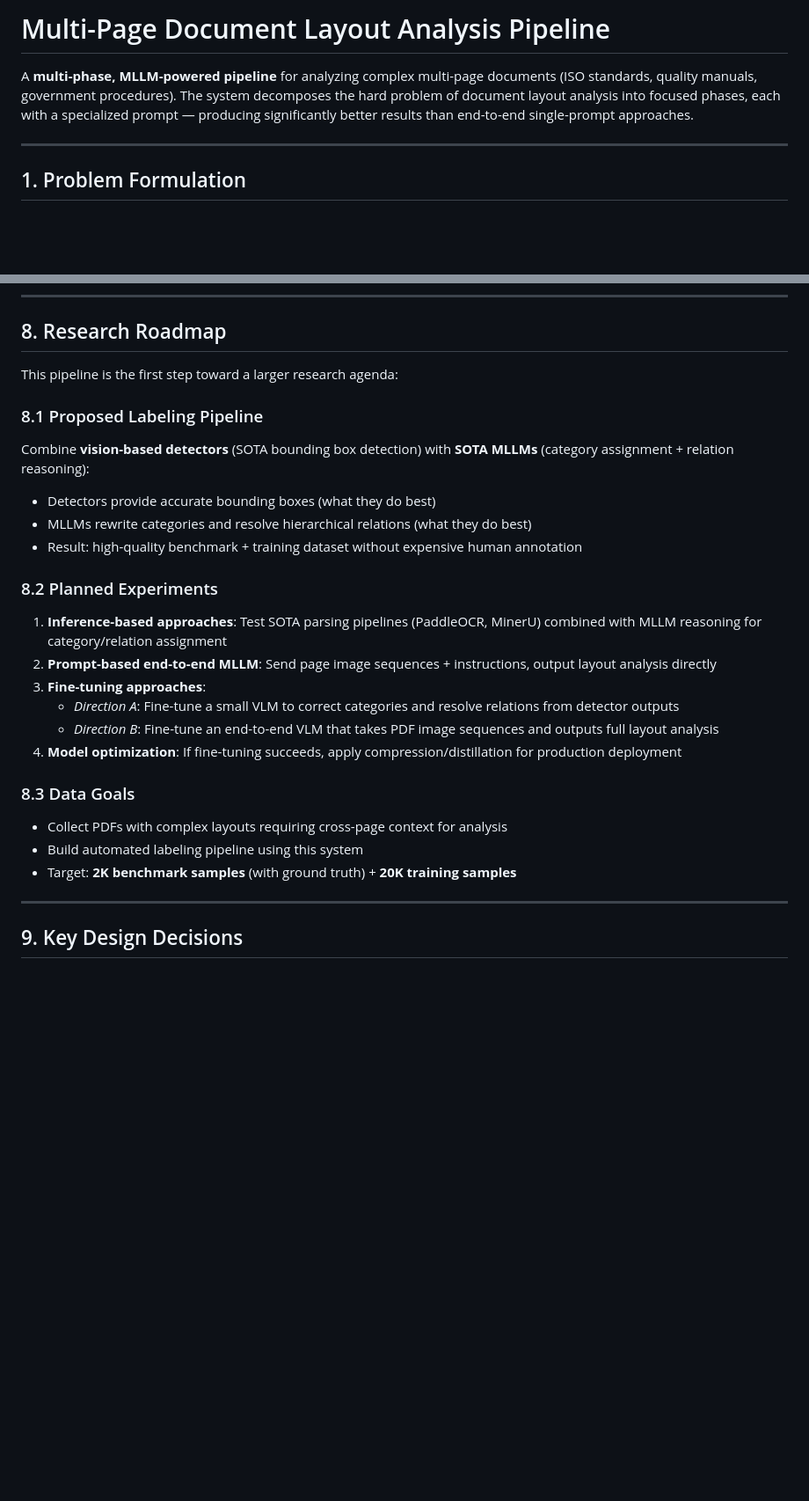
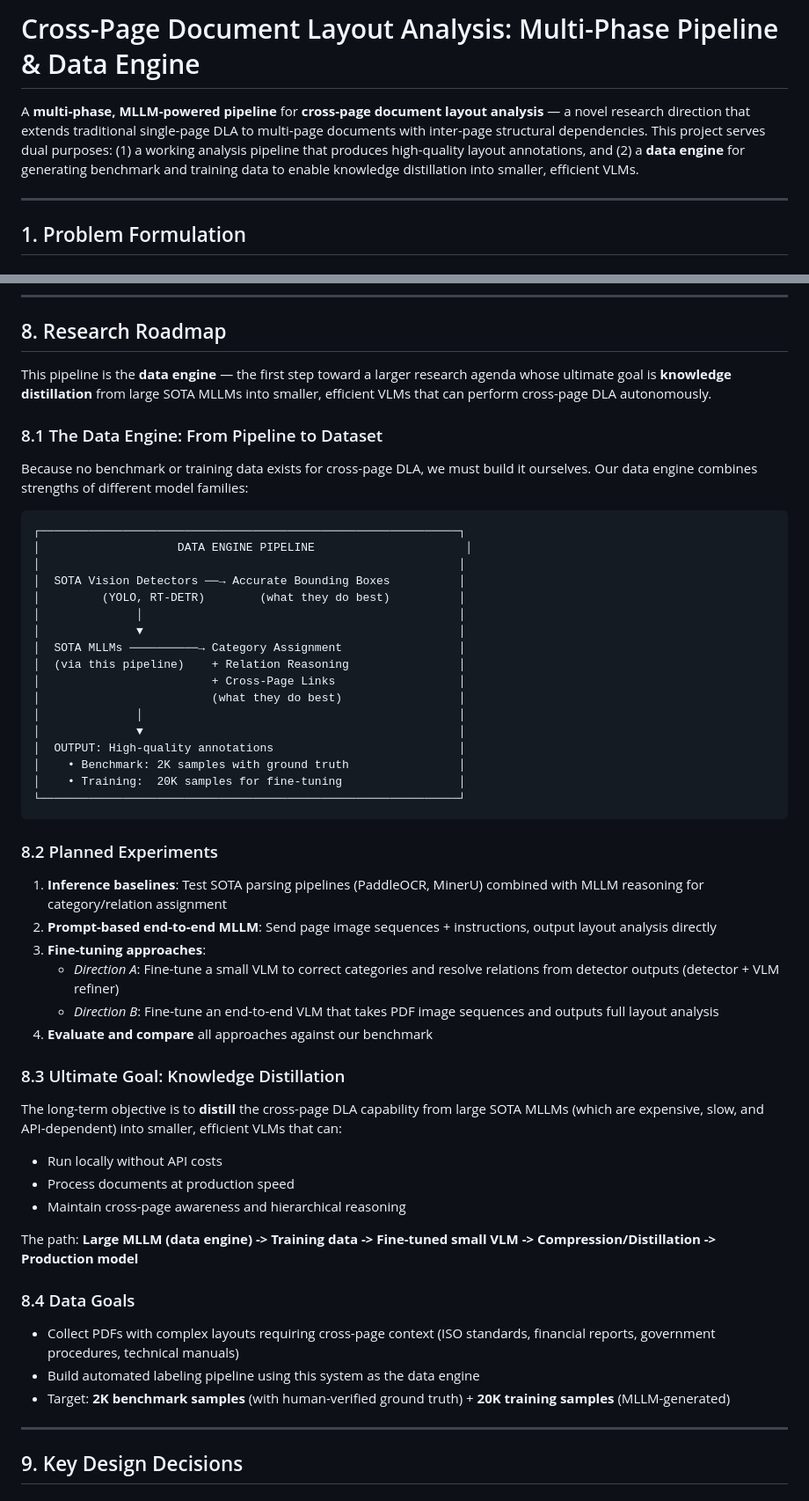
Before and after one commit to tuandung222/multipage-dla, a Markdown page: README.md, 2 parts joined by grey strips. Shown at 88% size. Drawn GitHub-style; blank space fills up the shorter version.

````diff
--- a/README.md
+++ b/README.md
@@ -1,6 +1,6 @@
-# Multi-Page Document Layout Analysis Pipeline
+# Cross-Page Document Layout Analysis: Multi-Phase Pipeline & Data Engine
 
-A **multi-phase, MLLM-powered pipeline** for analyzing complex multi-page documents (ISO standards, quality manuals, government procedures). The system decomposes the hard problem of document layout analysis into focused phases, each with a specialized prompt — producing significantly better results than end-to-end single-prompt approaches.
+A **multi-phase, MLLM-powered pipeline** for **cross-page document layout analysis** — a novel research direction that extends traditional single-page DLA to multi-page documents with inter-page structural dependencies. This project serves dual purposes: (1) a working analysis pipeline that produces high-quality layout annotations, and (2) a **data engine** for generating benchmark and training data to enable knowledge distillation into smaller, efficient VLMs.
 
 ---
 
@@ -463,29 +486,56 @@ Visual comparison available in `outputs/baseline_experiment/`.
 
 ## 8. Research Roadmap
 
-This pipeline is the first step toward a larger research agenda:
+This pipeline is the **data engine** — the first step toward a larger research agenda whose ultimate goal is **knowledge distillation** from large SOTA MLLMs into smaller, efficient VLMs that can perform cross-page DLA autonomously.
 
-### 8.1 Proposed Labeling Pipeline
+### 8.1 The Data Engine: From Pipeline to Dataset
 
-Combine **vision-based detectors** (SOTA bounding box detection) with **SOTA MLLMs** (category assignment + relation reasoning):
-- Detectors provide accurate bounding boxes (what they do best)
-- MLLMs rewrite categories and resolve hierarchical relations (what they do best)
-- Result: high-quality benchmark + training dataset without expensive human annotation
+Because no benchmark or training data exists for cross-page DLA, we must build it ourselves. Our data engine combines strengths of different model families:
+
+```
+┌─────────────────────────────────────────────────────────────┐
+│                    DATA ENGINE PIPELINE                      │
+│                                                             │
+│  SOTA Vision Detectors ──→ Accurate Bounding Boxes          │
+│         (YOLO, RT-DETR)        (what they do best)          │
+│              │                                              │
+│              ▼                                              │
+│  SOTA MLLMs ──────────→ Category Assignment                 │
+│  (via this pipeline)    + Relation Reasoning                │
+│                         + Cross-Page Links                  │
+│                         (what they do best)                 │
+│              │                                              │
+│              ▼                                              │
+│  OUTPUT: High-quality annotations                           │
+│    • Benchmark: 2K samples with ground truth                │
+│    • Training:  20K samples for fine-tuning                 │
+└─────────────────────────────────────────────────────────────┘
+```
 
 ### 8.2 Planned Experiments
 
-1. **Inference-based approaches**: Test SOTA parsing pipelines (PaddleOCR, MinerU) combined with MLLM reasoning for category/relation assignment
+1. **Inference baselines**: Test SOTA parsing pipelines (PaddleOCR, MinerU) combined with MLLM reasoning for category/relation assignment
 2. **Prompt-based end-to-end MLLM**: Send page image sequences + instructions, output layout analysis directly
 3. **Fine-tuning approaches**:
-   - *Direction A*: Fine-tune a small VLM to correct categories and resolve relations from detector outputs
+   - *Direction A*: Fine-tune a small VLM to correct categories and resolve relations from detector outputs (detector + VLM refiner)
    - *Direction B*: Fine-tune an end-to-end VLM that takes PDF image sequences and outputs full layout analysis
-4. **Model optimization**: If fine-tuning succeeds, apply compression/distillation for production deployment
+4. **Evaluate and compare** all approaches against our benchmark
 
-### 8.3 Data Goals
+### 8.3 Ultimate Goal: Knowledge Distillation
 
-- Collect PDFs with complex layouts requiring cross-page context for analysis
-- Build automated labeling pipeline using this system
-- Target: **2K benchmark samples** (with ground truth) + **20K training samples**
+The long-term objective is to **distill** the cross-page DLA capability from large SOTA MLLMs (which are expensive, slow, and API-dependent) into smaller, efficient VLMs that can:
+
+- Run locally without API costs
+- Process documents at production speed
+- Maintain cross-page awareness and hierarchical reasoning
+
+The path: **Large MLLM (data engine) -> Training data -> Fine-tuned small VLM -> Compression/Distillation -> Production model**
+
+### 8.4 Data Goals
+
+- Collect PDFs with complex layouts requiring cross-page context (ISO standards, financial reports, government procedures, technical manuals)
+- Build automated labeling pipeline using this system as the data engine
+- Target: **2K benchmark samples** (with human-verified ground truth) + **20K training samples** (MLLM-generated)
 
 ---
 
````
Also changed, not shown: other parts of README.md (+48 -25 lines).
